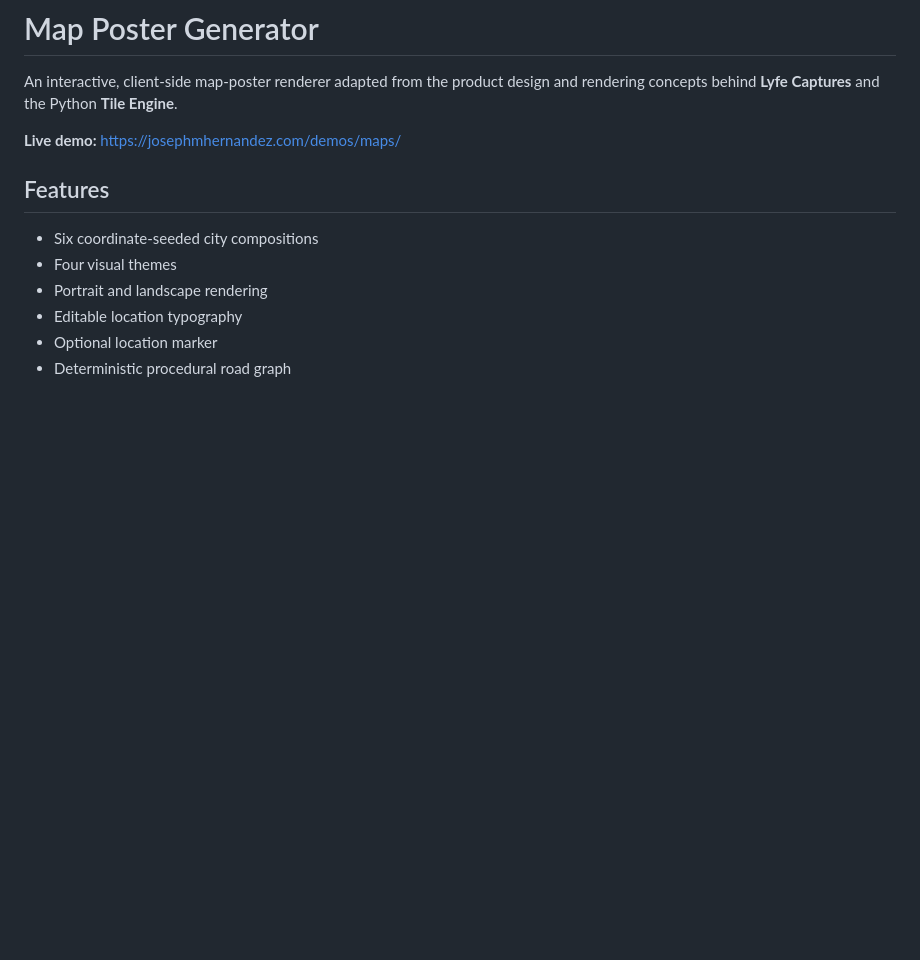
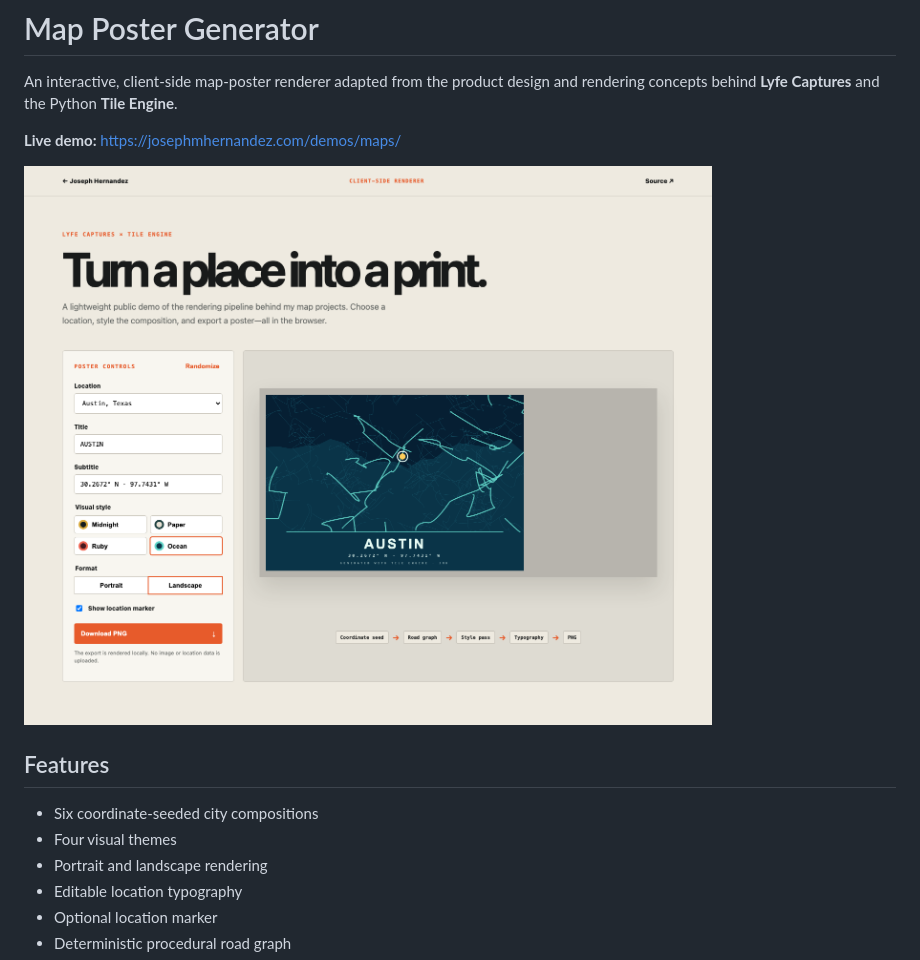
Before and after one commit to josephmhernandez/map-poster-generator, a Markdown page: README.md, the part around the change. Drawn GitHub-style; pictures changed too: docs/demo.png (added); blank space fills up the shorter version.

Commit message:
docs: add verified browser demo preview

```diff
--- a/README.md
+++ b/README.md
@@ -3,6 +3,8 @@
 An interactive, client-side map-poster renderer adapted from the product design and rendering concepts behind **Lyfe Captures** and the Python **Tile Engine**.
 
 **Live demo:** <https://josephmhernandez.com/demos/maps/>
+
+![Interactive map poster studio](docs/demo.png)
 
 ## Features
 
```
